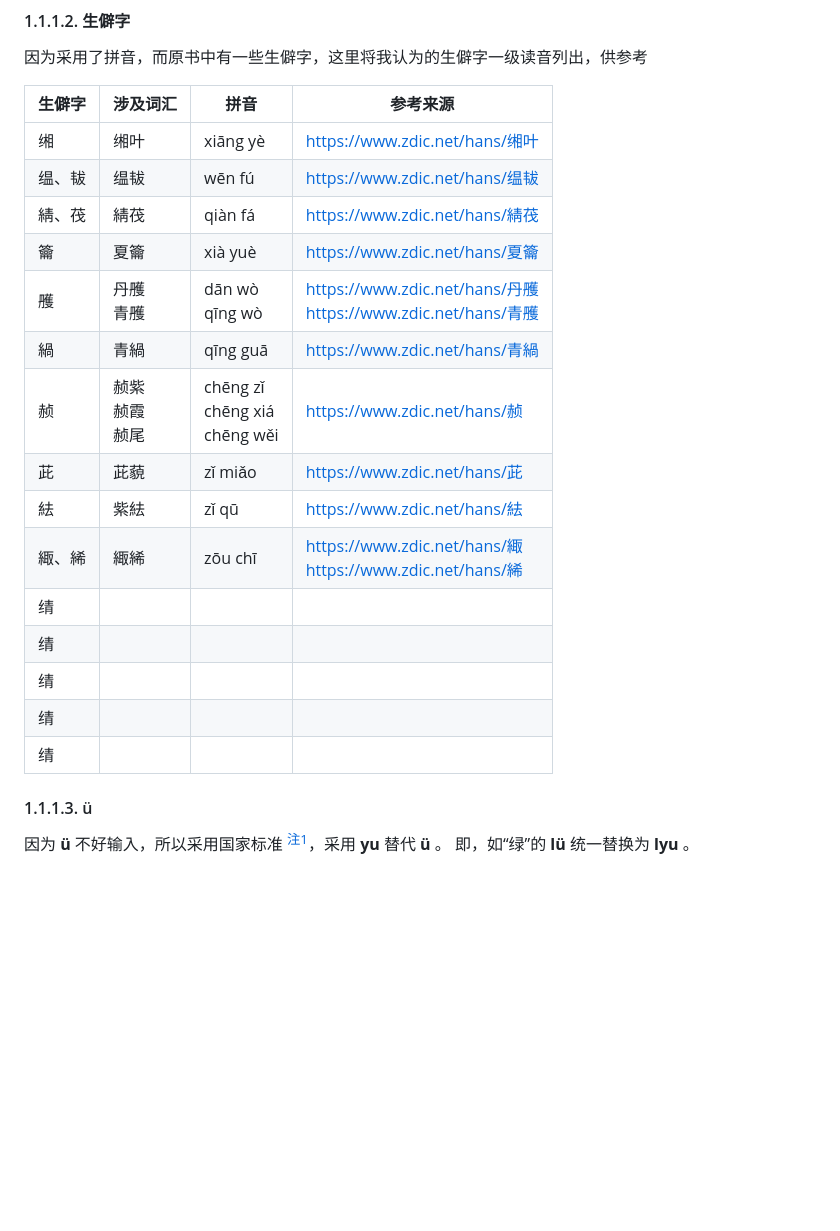
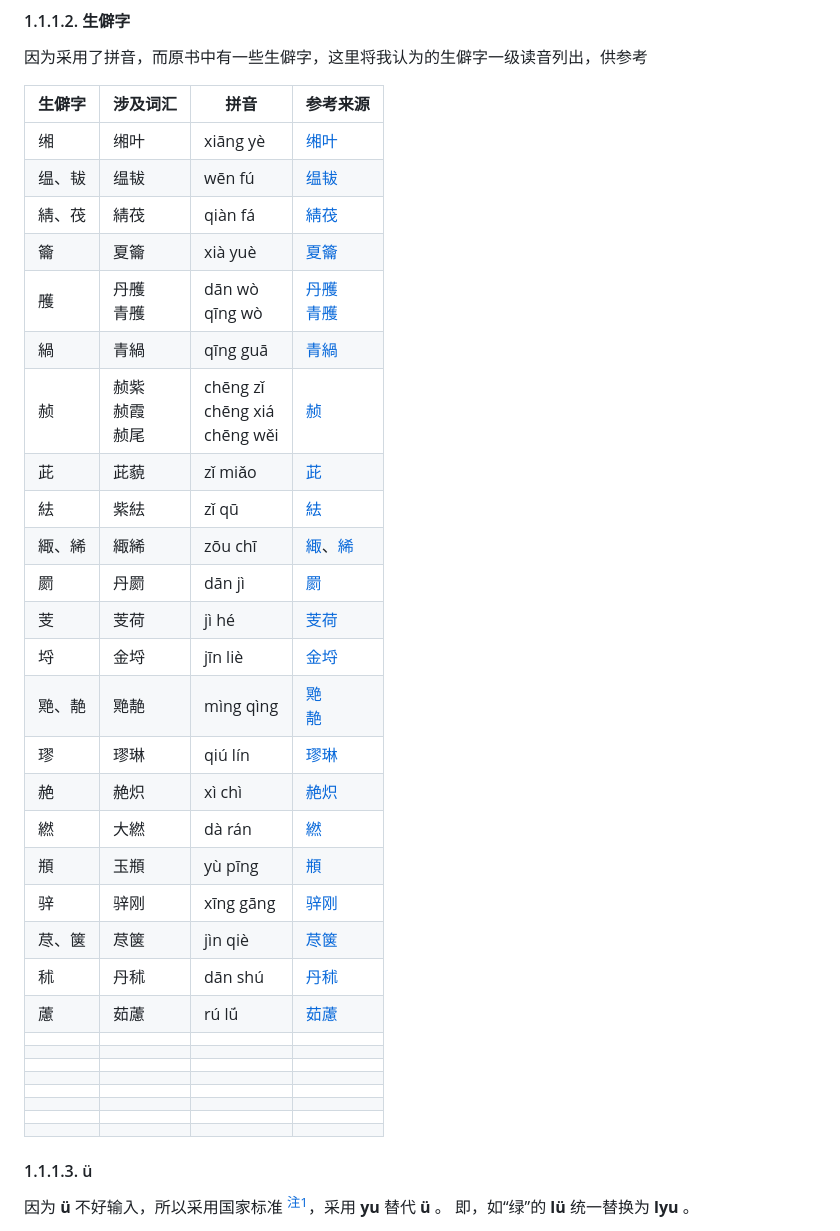
Before and after one commit to undeadway/chinese-traditional-color, a Markdown page: README.md, the part around the change. Drawn GitHub-style; blank space fills up the shorter version.

Commit message:
修改完说明

```diff
--- a/README.md
+++ b/README.md
@@ -76,21 +76,36 @@ CTC.AutumnBeginning.qunqing
 
 | 生僻字 | 涉及词汇 | 拼音 | 参考来源 |
 | --- | --- | --- | --- |
-| 缃 | 缃叶 | xiāng yè | [https://www.zdic.net/hans/缃叶](https://www.zdic.net/hans/缃叶) |
-| 缊、韨 | 缊韨 | wēn fú | [https://www.zdic.net/hans/缊韨](https://www.zdic.net/hans/缊韨) |
-| 綪、茷 | 綪茷 | qiàn fá | [https://www.zdic.net/hans/綪茷](https://www.zdic.net/hans/綪茷) |
-| 籥 | 夏籥 | xià yuè | [https://www.zdic.net/hans/夏籥](https://www.zdic.net/hans/夏籥) |
-| 雘 | 丹雘<br />青雘 | dān wò<br />qīng wò | [https://www.zdic.net/hans/丹雘](https://www.zdic.net/hans/丹雘)<br />[https://www.zdic.net/hans/青雘](https://www.zdic.net/hans/青雘) |
-| 緺 | 青緺 | qīng guā | [https://www.zdic.net/hans/青緺](https://www.zdic.net/hans/青緺) |
-| 赪 | 赪紫<br />赪霞<br />赪尾 | chēng zǐ<br />chēng xiá<br />chēng wěi | [https://www.zdic.net/hans/赪](https://www.zdic.net/hans/赪) |
-| 茈 | 茈藐 | zǐ miǎo | [https://www.zdic.net/hans/茈](https://www.zdic.net/hans/茈) |
-| 紶 | 紫紶 | zǐ qū | [https://www.zdic.net/hans/紶](https://www.zdic.net/hans/紶) |
-| 緅、絺 | 緅絺 | zōu chī | [https://www.zdic.net/hans/緅](https://www.zdic.net/hans/緅)<br />[https://www.zdic.net/hans/絺](https://www.zdic.net/hans/絺) |
-| 𬘬 |  |  |  |
-| 𬘬 |  |  |  |
-| 𬘬 |  |  |  |
-| 𬘬 |  |  |  |
-| 𬘬 |  |  |  |
+| 缃 | 缃叶 | xiāng yè | [缃叶](https://www.zdic.net/hans/缃叶) |
+| 缊、韨 | 缊韨 | wēn fú | [缊韨](https://www.zdic.net/hans/缊韨) |
+| 綪、茷 | 綪茷 | qiàn fá | [綪茷](https://www.zdic.net/hans/綪茷) |
+| 籥 | 夏籥 | xià yuè | [夏籥](https://www.zdic.net/hans/夏籥) |
+| 雘 | 丹雘<br />青雘 | dān wò<br />qīng wò | [丹雘](https://www.zdic.net/hans/丹雘)<br />[青雘](https://www.zdic.net/hans/青雘) |
+| 緺 | 青緺 | qīng guā | [青緺](https://www.zdic.net/hans/青緺) |
+| 赪 | 赪紫<br />赪霞<br />赪尾 | chēng zǐ<br />chēng xiá<br />chēng wěi | [赪](https://www.zdic.net/hans/赪) |
+| 茈 | 茈藐 | zǐ miǎo | [茈](https://www.zdic.net/hans/茈) |
+| 紶 | 紫紶 | zǐ qū | [紶](https://www.zdic.net/hans/紶) |
+| 緅、絺 | 緅絺 | zōu chī | [緅](https://www.zdic.net/hans/緅)、[絺](https://www.zdic.net/hans/絺) |
+| 罽 | 丹罽 | dān jì | [罽](https://www.zdic.net/hans/罽) |
+| 芰 | 芰荷 | jì hé | [芰荷](https://www.zdic.net/hans/芰荷) |
+| 埒 | 金埒 | jīn liè | [金埒](https://www.zdic.net/hans/金埒) |
+| 䒌、靘 | 䒌靘 | mìng qìng | [䒌](https://www.zdic.net/hans/䒌)<br />[靘](https://www.zdic.net/hans/靘) |
+| 璆 | 璆琳 | qiú lín | [璆琳](https://www.zdic.net/hans/璆琳) |
+| 赩 | 赩炽 | xì chì | [赩炽](https://www.zdic.net/hans/赩炽) |
+| 繎 | 大繎 | dà rán | [繎](https://www.zdic.net/hans/繎) |
+| 頩 | 玉頩 | yù pīng | [頩](https://www.zdic.net/hans/頩) |
+| 骍 | 骍刚 | xīng gāng | [骍刚](https://www.zdic.net/hans/骍刚) |
+| 荩、箧 | 荩箧 | jìn qiè | [荩箧](https://www.zdic.net/hans/荩箧) |
+| 秫 | 丹秫 | dān shú | [丹秫](https://www.zdic.net/hans/丹秫) |
+| 藘 | 茹藘 | rú lǘ | [茹藘](https://www.zdic.net/hans/茹藘) |
+|  |  |  |  |
+|  |  |  |  |
+|  |  |  |  |
+|  |  |  |  |
+|  |  |  |  |
+|  |  |  |  |
+|  |  |  |  |
+|  |  |  |  |
 
 #### 1.1.1.3. ü
 
```
